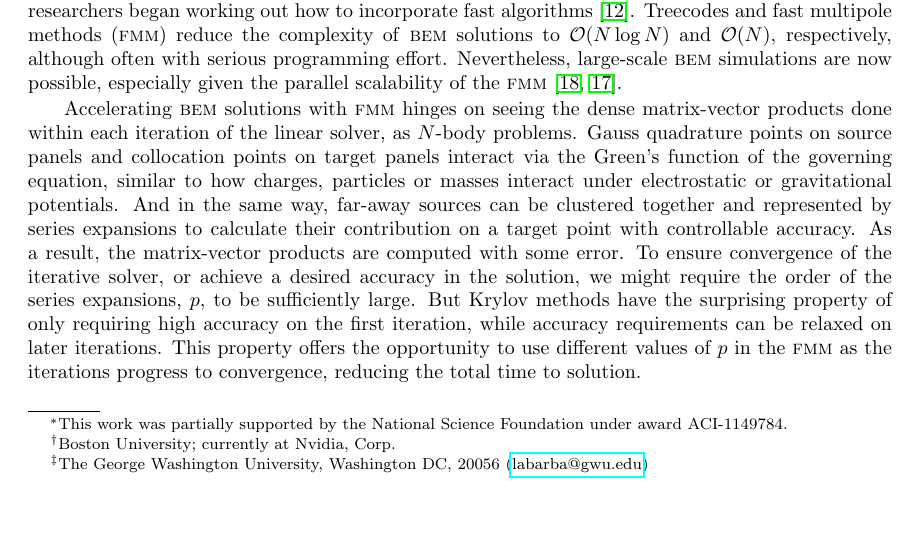
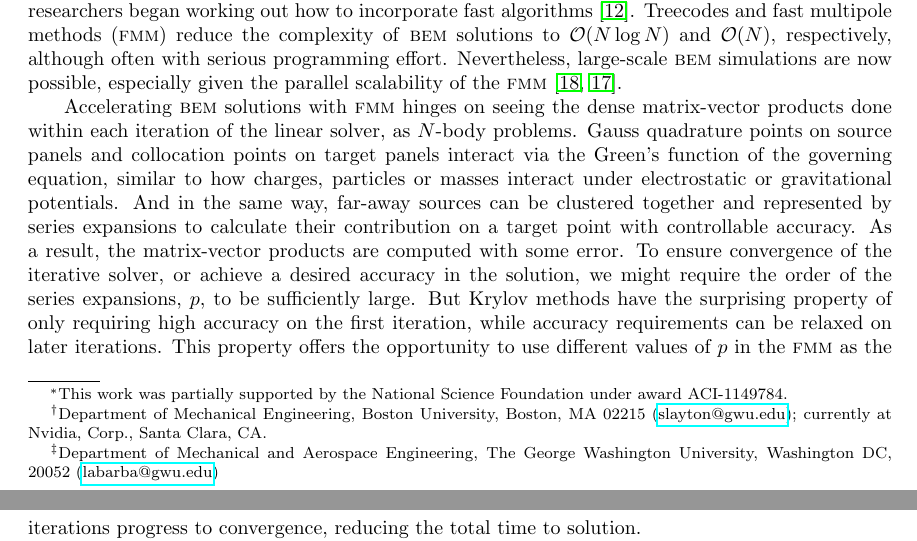
Before and after one commit to barbagroup/inexact-gmres, a LaTeX paper (BarbaETal2015-inexact-gmres.tex): part of page 1 of 22 before the commit and two parts of pages 1 and 2 of 22 after it, the two joined at a grey line, cut so that both start at the same text, the shorter picture padded with empty space. Compiled offline with pdfLaTeX; a LaTeX package or settings file that is missing is left out.

Commit message:
complete author addresses

```diff
--- a/BarbaETal2015-inexact-gmres.tex
+++ b/BarbaETal2015-inexact-gmres.tex
@@ -101,8 +101,8 @@
 
 \title{INEXACT KRYLOV ITERATIONS AND RELAXATION STRATEGIES WITH FAST-MULTIPOLE BOUNDARY ELEMENT METHOD\thanks{This work was partially supported by the National Science Foundation under award ACI-1149784.}}
 
-\author{Simon K. Layton\thanks{Boston University; currently at Nvidia, Corp.}
-\and Lorena A. Barba\thanks{The George Washington University, Washington DC, 20056
+\author{Simon K. Layton\thanks{Department of Mechanical Engineering, Boston University, Boston, MA 02215 (\email{slayton@gwu.edu}); currently at Nvidia, Corp., Santa Clara, CA.}
+\and Lorena A. Barba\thanks{Department of Mechanical and Aerospace Engineering, The George Washington University, Washington DC, 20052
 (\email{labarba@gwu.edu})}}
 
 
```
